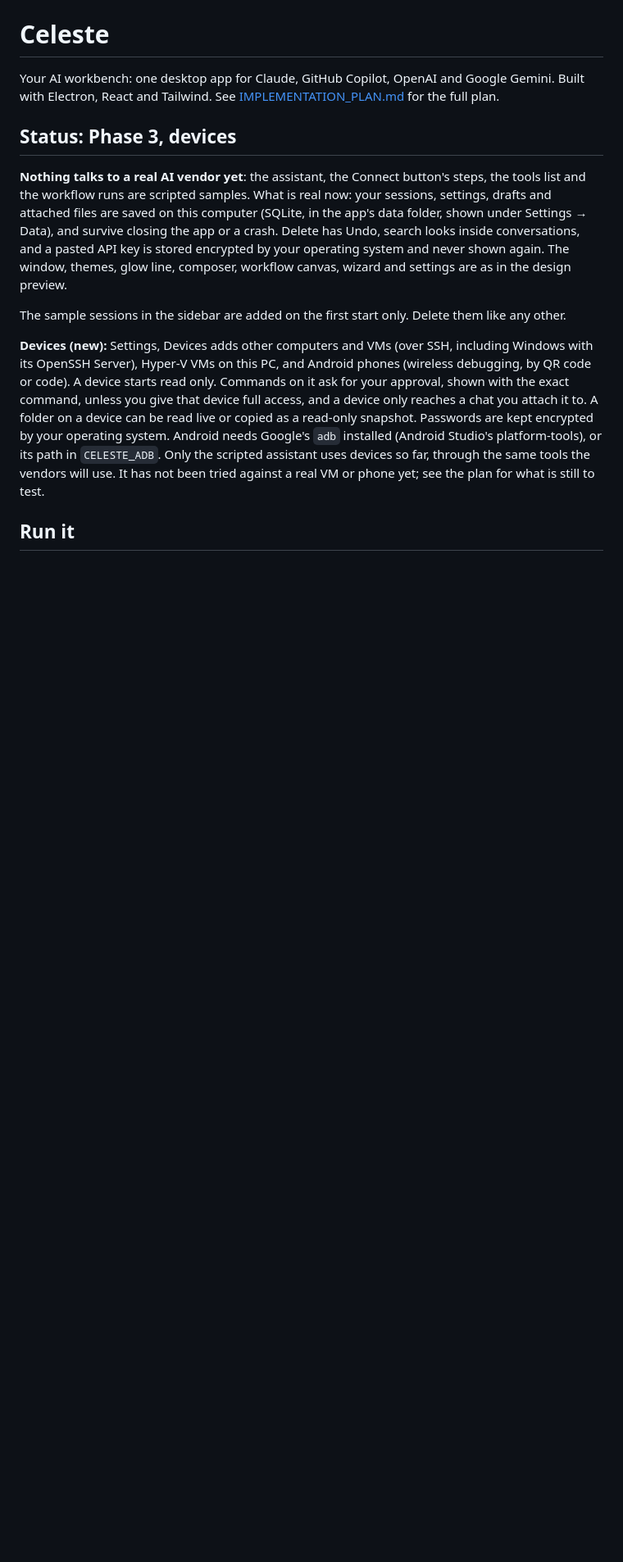
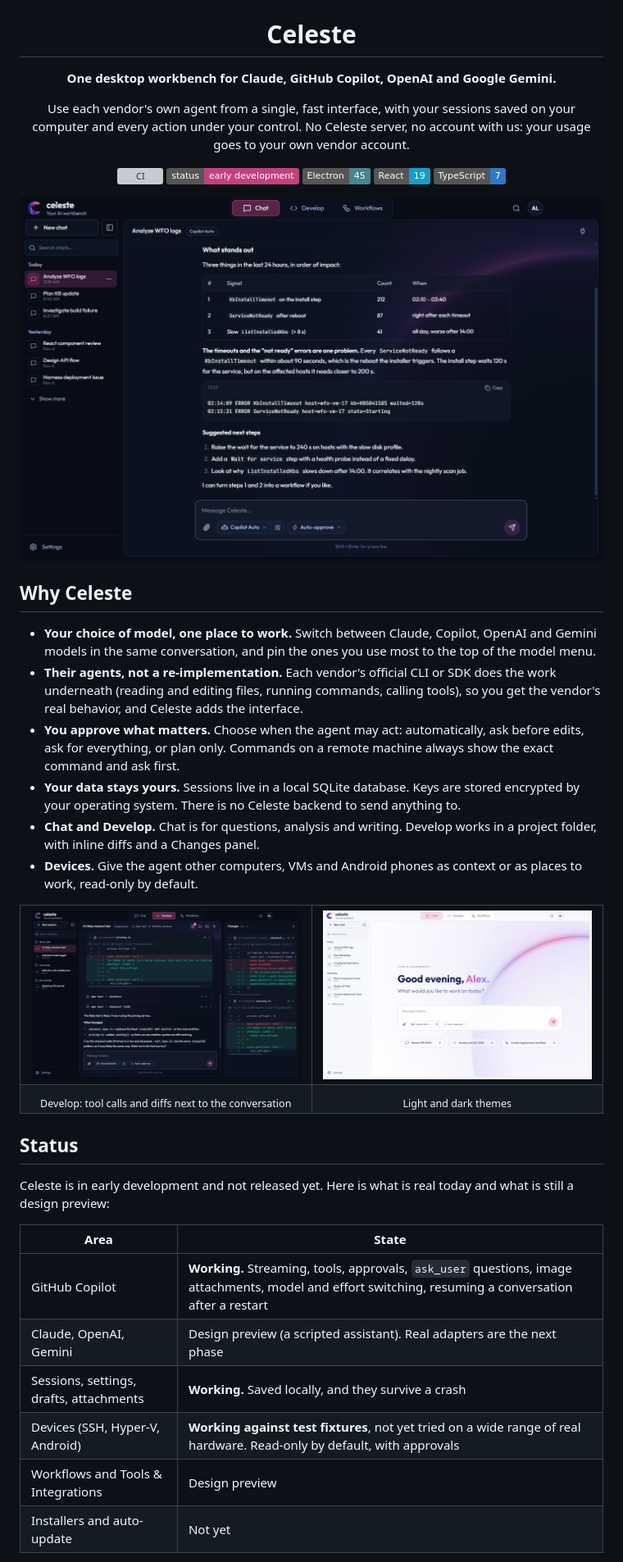
Before and after one commit to AmossDvir1/celeste, a Markdown page: README.md, the part around one of its changes. Shown at 82% size. Drawn GitHub-style; pictures changed too: docs/images/chat.png (added), docs/images/develop.png (added), docs/images/light.png (added); badges without logos; blank space fills up the shorter version; grey boxes are pictures that could not be loaded.

```diff
--- a/README.md
+++ b/README.md
@@ -1,25 +5,55 @@
 # Celeste
 
-Your AI workbench: one desktop app for Claude, GitHub Copilot, OpenAI and Google Gemini.
-Built with Electron, React and Tailwind. See [IMPLEMENTATION_PLAN.md](IMPLEMENTATION_PLAN.md) for the full plan.
+**One desktop workbench for Claude, GitHub Copilot, OpenAI and Google Gemini.**
 
-## Status: Phase 3, devices
+Use each vendor's own agent from a single, fast interface, with your sessions saved on your computer and every
+action under your control. No Celeste server, no account with us: your usage goes to your own vendor account.
 
-**Nothing talks to a real AI vendor yet**: the assistant, the Connect button's steps, the tools list and the
-workflow runs are scripted samples. What is real now: your sessions, settings, drafts and attached files are
-saved on this computer (SQLite, in the app's data folder, shown under Settings → Data), and survive closing the
-app or a crash. Delete has Undo, search looks inside conversations, and a pasted API key is stored encrypted by
-your operating system and never shown again. The window, themes, glow line, composer, workflow canvas, wizard
-and settings are as in the design preview.
+[![CI](https://github.com/AmossDvir1/celeste/actions/workflows/ci.yml/badge.svg)](https://github.com/AmossDvir1/celeste/actions/workflows/ci.yml)
+![Status](https://img.shields.io/badge/status-early%20development-c2417d)
+![Electron](https://img.shields.io/badge/Electron-45-47848f?logo=electron&logoColor=white)
+![React](https://img.shields.io/badge/React-19-149eca?logo=react&logoColor=white)
+![TypeScript](https://img.shields.io/badge/TypeScript-7-3178c6?logo=typescript&logoColor=white)
 
-The sample sessions in the sidebar are added on the first start only. Delete them like any other.
+<img src="docs/images/chat.png" alt="A Celeste conversation with a table, code and a numbered list of next steps" width="880" />
 
-**Devices (new):** Settings, Devices adds other computers and VMs (over SSH, including Windows with its OpenSSH Server),
-Hyper-V VMs on this PC, and Android phones (wireless debugging, by QR code or code). A device starts read only. Commands on it
-ask for your approval, shown with the exact command, unless you give that device full access, and a device only reaches a chat
-you attach it to. A folder on a device can be read live or copied as a read-only snapshot. Passwords are kept encrypted by your
-operating system. Android needs Google's `adb` installed (Android Studio's platform-tools), or its path in `CELESTE_ADB`.
-Only the scripted assistant uses devices so far, through the same tools the vendors will use. It has not been tried against a
-real VM or phone yet; see the plan for what is still to test.
+</div>
 
-## Run it
+## Why Celeste
+
+- **Your choice of model, one place to work.** Switch between Claude, Copilot, OpenAI and Gemini models in the same
+  conversation, and pin the ones you use most to the top of the model menu.
+- **Their agents, not a re-implementation.** Each vendor's official CLI or SDK does the work underneath (reading and
+  editing files, running commands, calling tools), so you get the vendor's real behavior, and Celeste adds the interface.
+- **You approve what matters.** Choose when the agent may act: automatically, ask before edits, ask for everything, or
+  plan only. Commands on a remote machine always show the exact command and ask first.
+- **Your data stays yours.** Sessions live in a local SQLite database. Keys are stored encrypted by your operating
+  system. There is no Celeste backend to send anything to.
+- **Chat and Develop.** Chat is for questions, analysis and writing. Develop works in a project folder, with inline diffs
+  and a Changes panel.
+- **Devices.** Give the agent other computers, VMs and Android phones as context or as places to work, read-only by default.
+
+<table>
+  <tr>
+    <td width="50%"><img src="docs/images/develop.png" alt="Develop mode with inline diffs and a Changes panel" /></td>
+    <td width="50%"><img src="docs/images/light.png" alt="The light theme" /></td>
+  </tr>
+  <tr>
+    <td align="center"><sub>Develop: tool calls and diffs next to the conversation</sub></td>
+    <td align="center"><sub>Light and dark themes</sub></td>
+  </tr>
+</table>
+
+## Status
+
+Celeste is in early development and not released yet. Here is what is real today and what is still a design preview:
+
+| Area | State |
+|---|---|
+| GitHub Copilot | **Working.** Streaming, tools, approvals, `ask_user` questions, image attachments, model and effort switching, resuming a conversation after a restart |
+| Claude, OpenAI, Gemini | Design preview (a scripted assistant). Real adapters are the next phase |
+| Sessions, settings, drafts, attachments | **Working.** Saved locally, and they survive a crash |
+| Devices (SSH, Hyper-V, Android) | **Working against test fixtures**, not yet tried on a wide range of real hardware. Read-only by default, with approvals |
+| Workflows and Tools & Integrations | Design preview |
+| Installers and auto-update | Not yet |
+
```
Also changed, not shown: other parts of README.md (+71 -45 lines), CONTRIBUTING.md (added, +38 -0 lines), SECURITY.md (added, +22 -0 lines), docs/IMPLEMENTATION_PLAN.md (+2 -0 lines), 6 other files.
